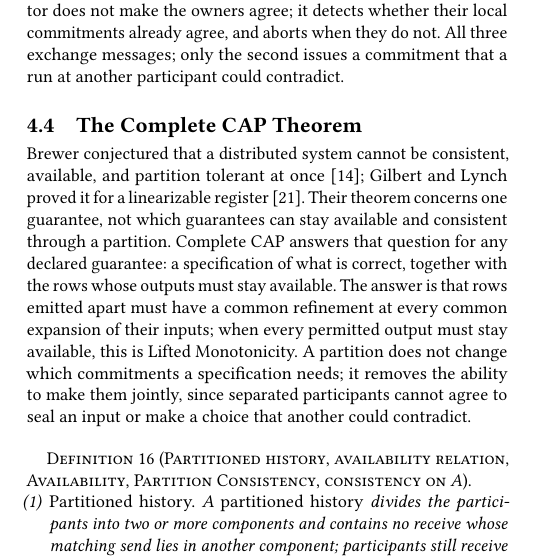
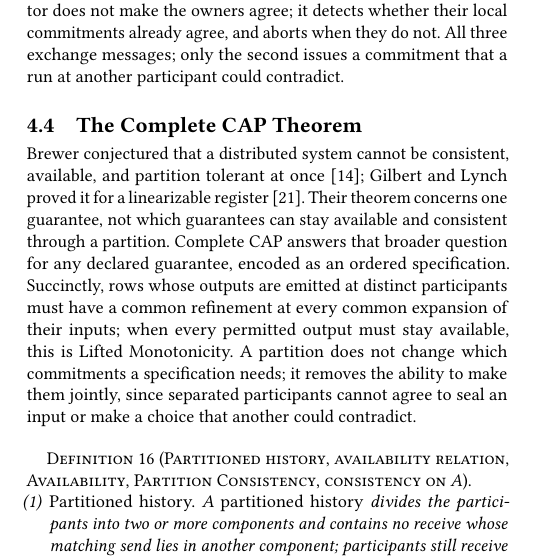
Before and after one commit to jhellerstein/coord-criterion, a LaTeX document (cidr.tex): part of one column of page 8 of 13, cut so that both start at the same text. Compiled offline with pdfLaTeX.

Commit message:
clean up CAP intro

```diff
--- a/cidr.tex
+++ b/cidr.tex
@@ -1269,9 +1269,9 @@ Brewer conjectured that a distributed system cannot be consistent, available,
 and partition tolerant at once~\cite{brewer2000towards}; Gilbert and Lynch
 proved it for a linearizable register~\cite{gilbert2002cap}.  Their theorem
 concerns one guarantee, not which guarantees can stay available and
-consistent through a partition.  Complete CAP answers that question for any
-declared guarantee: a specification of what is correct, together with the
-rows whose outputs must stay available.  The answer is that rows emitted apart
+consistent through a partition.  Complete CAP answers that broader question for any
+declared guarantee, encoded as an ordered specification.  Succinctly,
+rows whose outputs are emitted at distinct participants
 must have a common \outnoun at every common \indesc of their inputs; when every permitted
 output must stay available, this is Lifted Monotonicity.  A partition does not
 change which commitments a specification needs; it removes the ability to make
```
